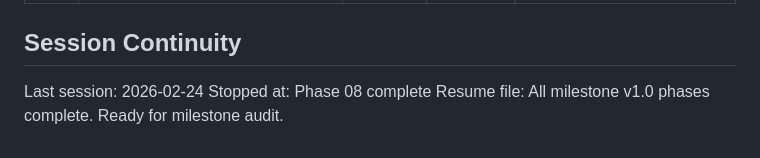
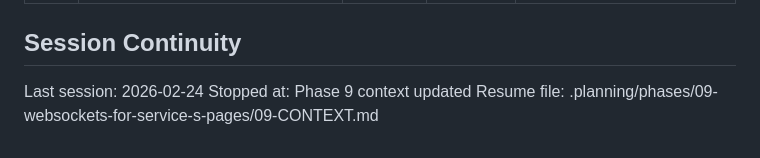
Before and after one commit to yourdevops/pathfinder, a Markdown page: .planning/STATE.md, the part around the change. GitHub-like rendering.

Commit message:
docs(state): record phase 9 context session

```diff
--- a/.planning/STATE.md
+++ b/.planning/STATE.md
@@ -363,5 +363,5 @@ None.
 ## Session Continuity
 
 Last session: 2026-02-24
-Stopped at: Phase 08 complete
-Resume file: All milestone v1.0 phases complete. Ready for milestone audit.
+Stopped at: Phase 9 context updated
+Resume file: .planning/phases/09-websockets-for-service-s-pages/09-CONTEXT.md
```
